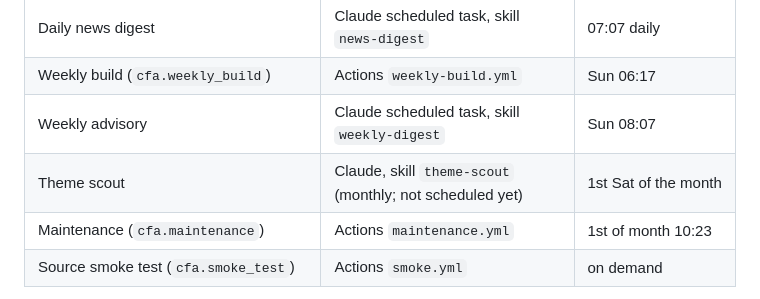
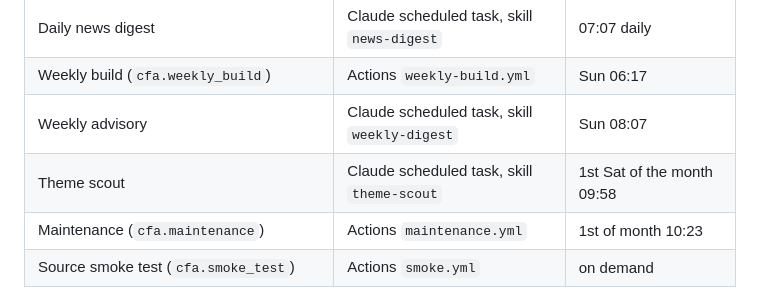
Before and after one commit to SamWongML/china-fund-agent, a Markdown page: AGENTS.md, the part around the change. GitHub-like rendering.

Commit message:
List the theme scout as a scheduled task in AGENTS.md
Co-Authored-By: Claude Opus 5.5 (1M context) <noreply@anthropic.com>
Claude-Session: https://claude.ai/code/session_016ufEmo7kBiJ9UVYExaEEEU

```diff
--- a/AGENTS.md
+++ b/AGENTS.md
@@ -52,7 +52,7 @@ Output is research signals from public data, not licensed financial advice.
 | Daily news digest | Claude scheduled task, skill `news-digest` | 07:07 daily |
 | Weekly build (`cfa.weekly_build`) | Actions `weekly-build.yml` | Sun 06:17 |
 | Weekly advisory | Claude scheduled task, skill `weekly-digest` | Sun 08:07 |
-| Theme scout | Claude, skill `theme-scout` (monthly; not scheduled yet) | 1st Sat of the month |
+| Theme scout | Claude scheduled task, skill `theme-scout` | 1st Sat of the month 09:58 |
 | Maintenance (`cfa.maintenance`) | Actions `maintenance.yml` | 1st of month 10:23 |
 | Source smoke test (`cfa.smoke_test`) | Actions `smoke.yml` | on demand |
 
```
